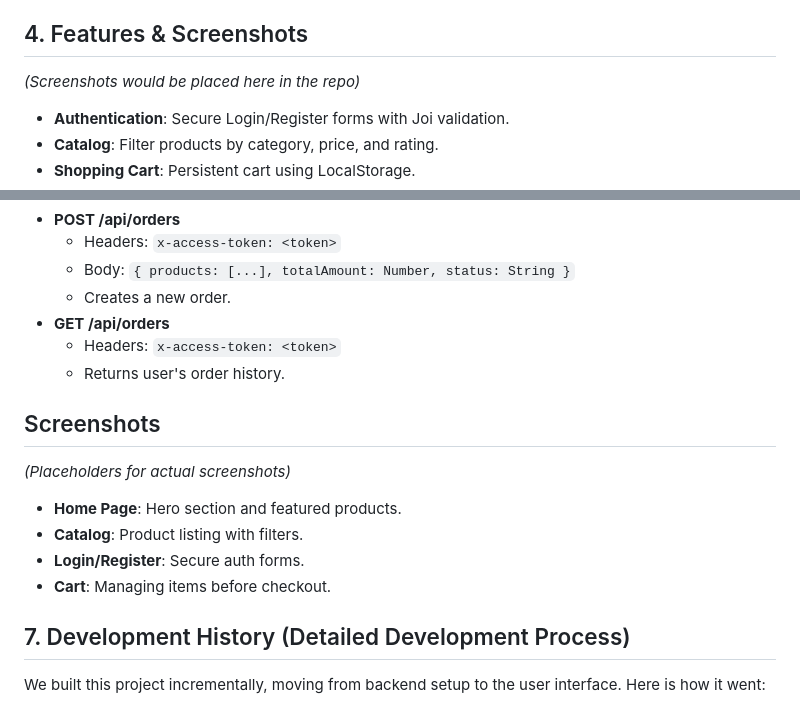
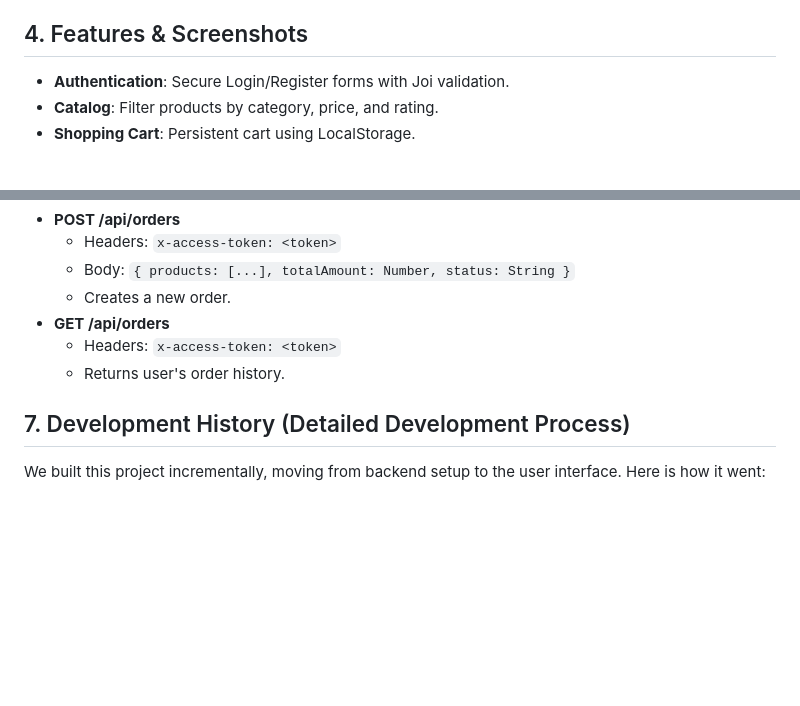
Before and after one commit to abzaliito/web_final_back, a Markdown page: README.md, 2 parts joined by grey strips. Drawn GitHub-style; blank space fills up the shorter version.

```diff
--- a/README.md
+++ b/README.md
@@ -57,7 +57,6 @@
 - **DELETE /api/orders/:id**: Delete an order.
 
 ## 4. Features & Screenshots
-*(Screenshots would be placed here in the repo)*
 
 - **Authentication**: Secure Login/Register forms with Joi validation.
 - **Catalog**: Filter products by category, price, and rating.
@@ -147,13 +146,6 @@
   - Headers: `x-access-token: <token>`
   - Returns user's order history.
 
-## Screenshots
-*(Placeholders for actual screenshots)*
-- **Home Page**: Hero section and featured products.
-- **Catalog**: Product listing with filters.
-- **Login/Register**: Secure auth forms.
-- **Cart**: Managing items before checkout.
-
 ## 7. Development History (Detailed Development Process)
 
 We built this project incrementally, moving from backend setup to the user interface. Here is how it went:
```
